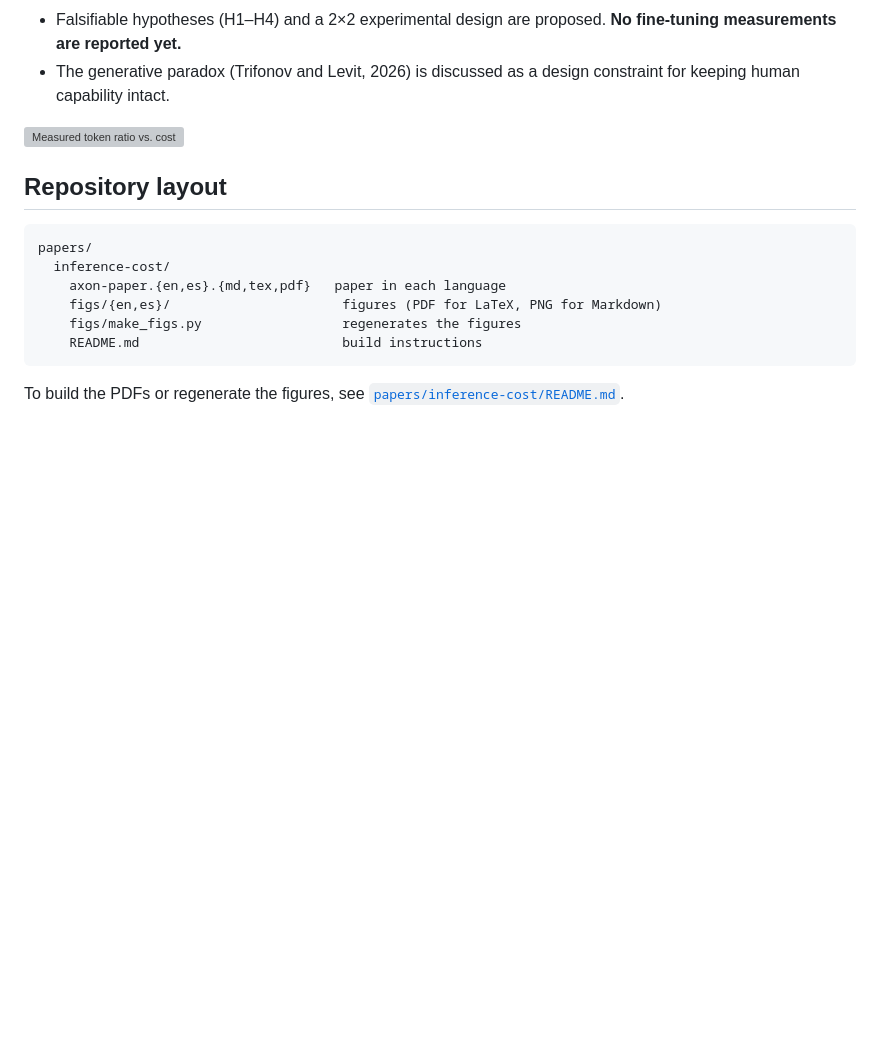
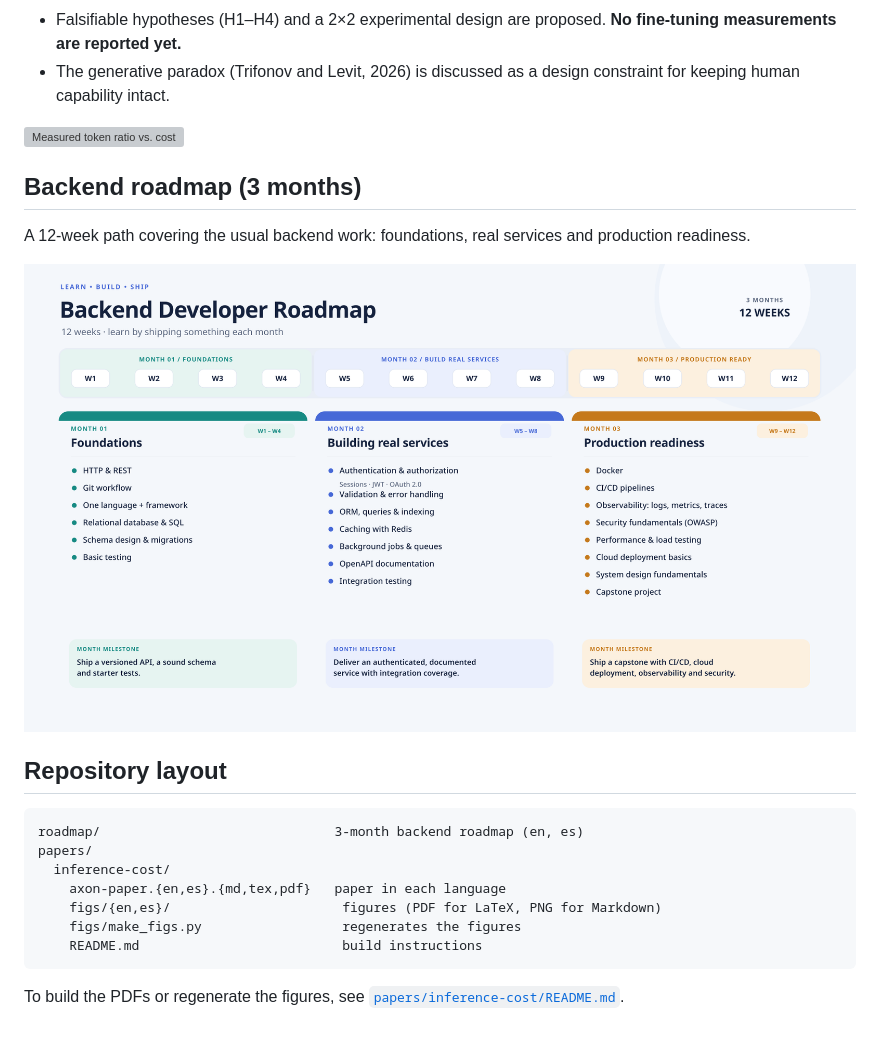
Before and after one commit to bashman/axon-docs, a Markdown page: README.md, the part around the change. GitHub-like rendering; pictures changed too: roadmap/roadmap-en.png (added); blank space fills up the shorter version; grey boxes are pictures that could not be loaded.

````diff
--- a/README.md
+++ b/README.md
@@ -27,9 +27,16 @@ Research papers and documentation for **AXON**, an experimental substrate in whi
 
 ![Measured token ratio vs. cost](papers/inference-cost/figs/en/fig_resultados.png)
 
+## Backend roadmap (3 months)
+
+A 12-week path covering the usual backend work: foundations, real services and production readiness.
+
+![Backend development roadmap, 3 months](roadmap/roadmap-en.png)
+
 ## Repository layout
 
 ```
+roadmap/                              3-month backend roadmap (en, es)
 papers/
   inference-cost/
     axon-paper.{en,es}.{md,tex,pdf}   paper in each language
````
Also changed, not shown: README.es.md (+7 -0 lines), roadmap/roadmap-es.png (added).
